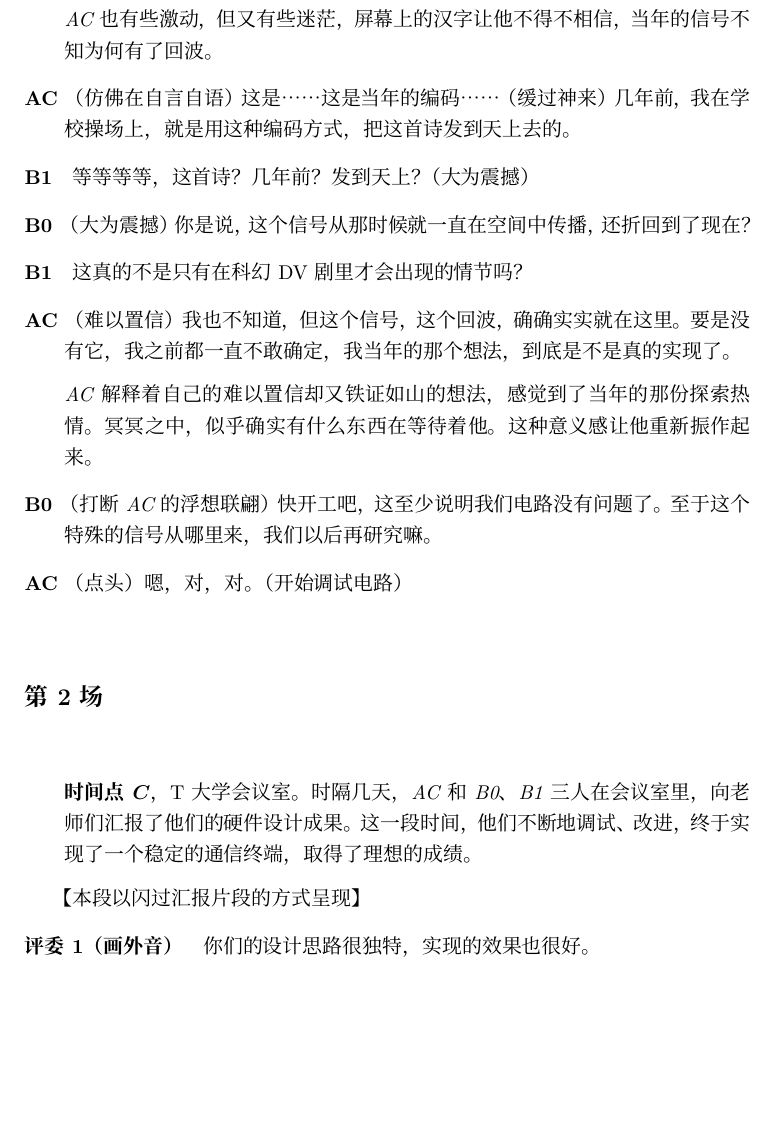
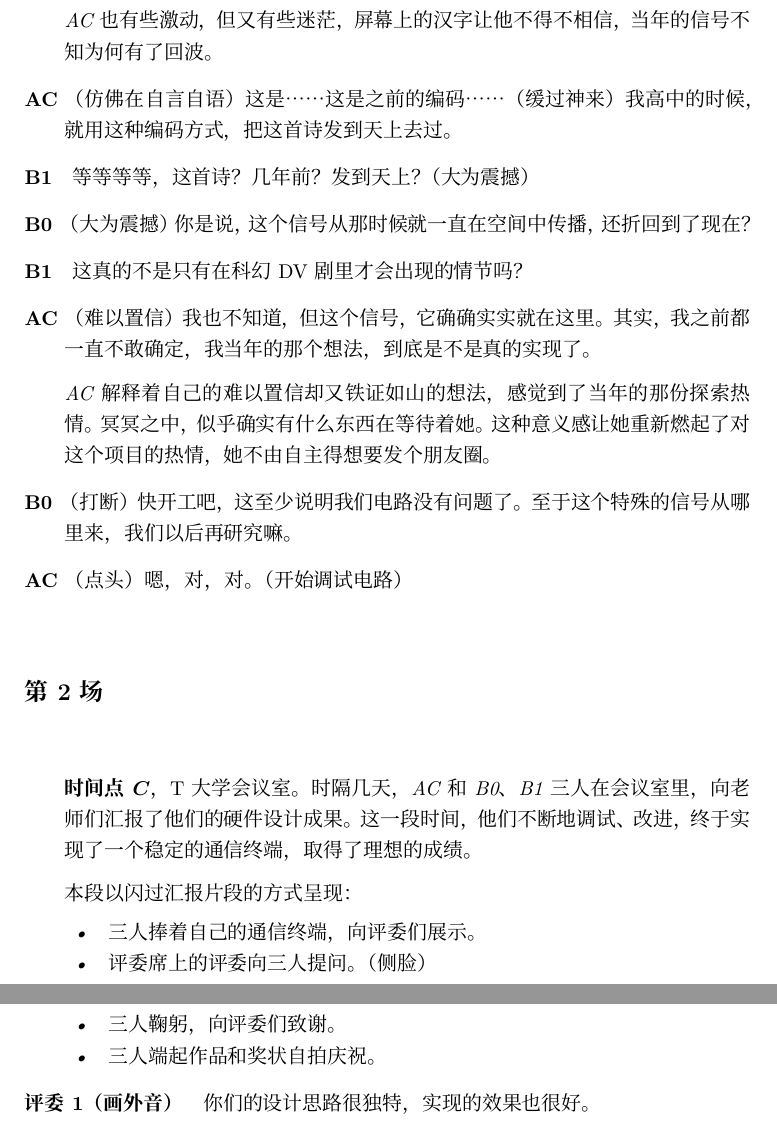
Before and after one commit to TheTenth-THU/THUEE23-24Autumn, a LaTeX book (Script/script.tex): part of page 19 of 26 before the commit and two parts of pages 19 and 20 of 26 after it, the two joined at a grey line, cut so that both start at the same text, the shorter picture padded with empty space. Compiled offline with XeLaTeX; a missing font is replaced by an installed copy or a similar font.

Commit message:
xiaoyj1017

```diff
--- a/Script/script.tex
+++ b/Script/script.tex
@@ -666,7 +663,8 @@
             AC 也有些激动，但又有些迷茫，屏幕上的汉字让他不得不相信，当年的信号不知为何有了回波。
         }
         \dialog[AC]{
-            \direction{仿佛在自言自语} 这是……这是当年的编码…… \direction{缓过神来} 几年前，我在学校操场上，就是用这种编码方式，把这首诗发到天上去的。
+            \direction{仿佛在自言自语} 这是……这是之前的编码…… \direction{缓过神来}
+            我高中的时候，就用这种编码方式，把这首诗发到天上去过。
         }
         \dialog[B1]{
             等等等等，这首诗？几年前？发到天上？\direction{大为震撼}
@@ -678,13 +676,13 @@
             这真的不是只有在科幻 DV 剧里才会出现的情节吗？
         }
         \dialog[AC]{
-            \direction{难以置信} 我也不知道，但这个信号，这个回波，确确实实就在这里。要是没有它，我之前都一直不敢确定，我当年的那个想法，到底是不是真的实现了。
+            \direction{难以置信} 我也不知道，但这个信号，它确确实实就在这里。其实，我之前都一直不敢确定，我当年的那个想法，到底是不是真的实现了。
         }
         \stage{
-            AC 解释着自己的难以置信却又铁证如山的想法，感觉到了当年的那份探索热情。冥冥之中，似乎确实有什么东西在等待着他。这种意义感让他重新振作起来。
+            AC 解释着自己的难以置信却又铁证如山的想法，感觉到了当年的那份探索热情。冥冥之中，似乎确实有什么东西在等待着她。这种意义感让她重新燃起了对这个项目的热情，她不由自主得想要发个朋友圈。
         }
         \dialog[B0]{
-            \direction{打断 AC 的浮想联翩} 快开工吧，这至少说明我们电路没有问题了。至于这个特殊的信号从哪里来，我们以后再研究嘛。
+            \direction{打断} 快开工吧，这至少说明我们电路没有问题了。至于这个特殊的信号从哪里来，我们以后再研究嘛。
         }
         \dialog[AC]{
             \direction{点头} 嗯，对，对。 \direction{开始调试电路}
@@ -698,7 +696,13 @@
             时隔几天，AC 和 B0、B1 三人在会议室里，向老师们汇报了他们的硬件设计成果。这一段时间，他们不断地调试、改进，终于实现了一个稳定的通信终端，取得了理想的成绩。
         }
         \stage{
-            【本段以闪过汇报片段的方式呈现】
+            本段以闪过汇报片段的方式呈现：
+            \begin{itemize}
+                \item 三人捧着自己的通信终端，向评委们展示。
+                \item 评委席上的评委向三人提问。（侧脸）
+                \item 三人鞠躬，向评委们致谢。
+                \item 三人端起作品和奖状自拍庆祝。
+            \end{itemize}
         }
         \dialog[评委1（画外音）]{
             你们的设计思路很独特，实现的效果也很好。
```
Also changed, not shown: Script/script.pdf, Script/script.tex (19 more changed lines), 2 other files.
